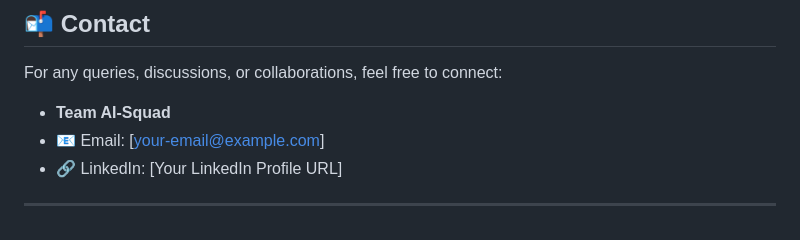
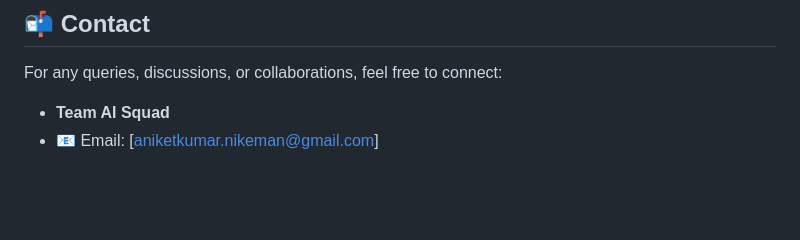
Before and after one commit to ianiketkumar7/Terrier-Cyber-Quest-2024, a Markdown page: README.md, the part around one of its changes. Rendered like a GitHub page; blank space fills up the shorter version.

```diff
--- a/README.md
+++ b/README.md
@@ -115,8 +115,5 @@ A real-time deepfake detection system typically involves the following component
 
 For any queries, discussions, or collaborations, feel free to connect:
 
-- **Team AI-Squad**
-- 📧 Email: [your-email@example.com]
-- 🔗 LinkedIn: [Your LinkedIn Profile URL]
-
----
+- **Team AI Squad**
+- 📧 Email: [aniketkumar.nikeman@gmail.com]
```
Also changed, not shown: other parts of README.md (+19 -19 lines).
